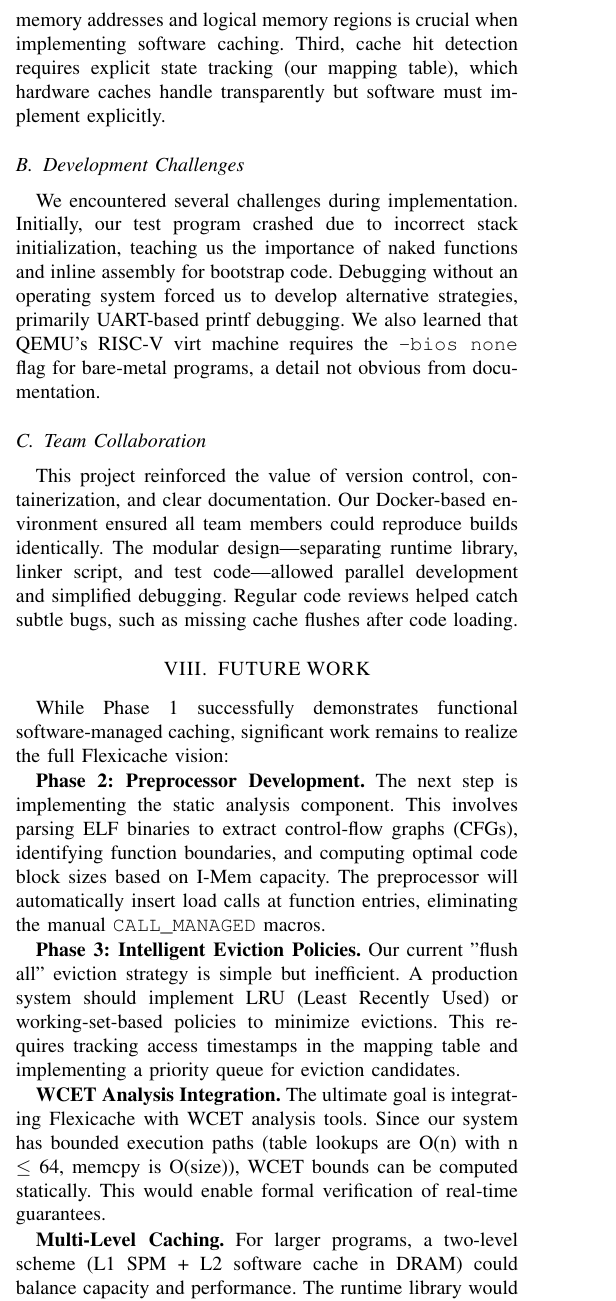
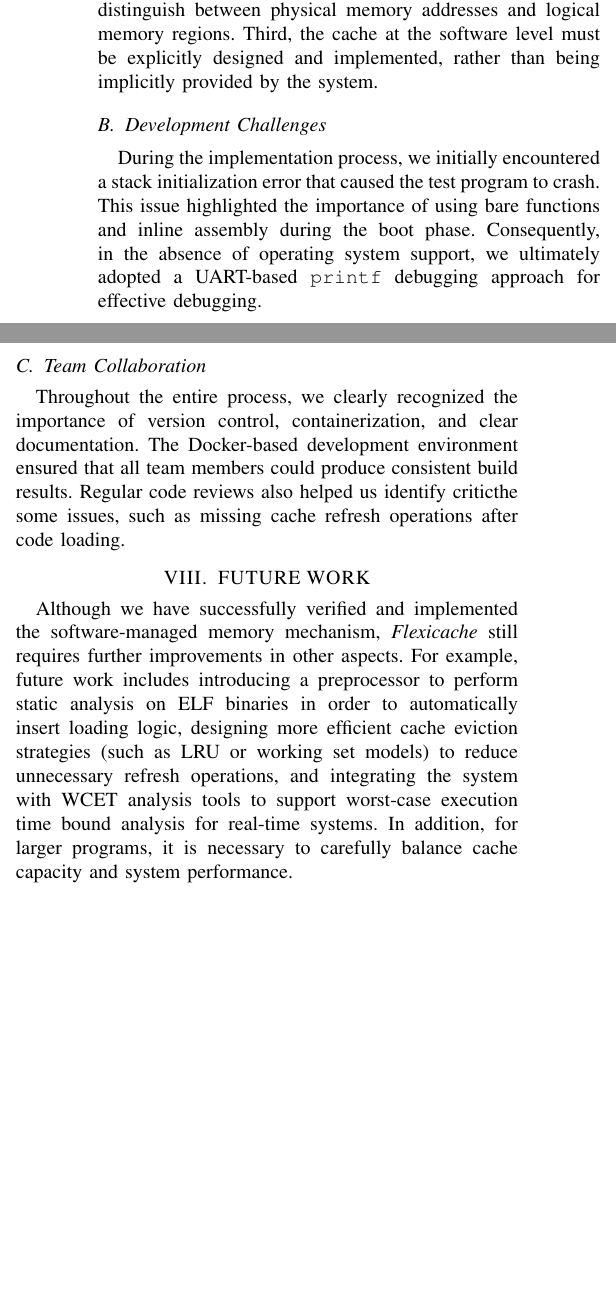
Before and after one commit to SAKUrie/flexicache, a LaTeX paper (doc.tex): part of one column of page 5 of 6 before the commit and two parts of the columns of page 5 of 6 after it, the two joined at a grey line, cut so that both start at the same text, the shorter picture padded with empty space. Compiled offline with pdfLaTeX.

Commit message:
merge report

```diff
--- a/doc.tex
+++ b/doc.tex
@@ -381,27 +374,23 @@ The prototype validates the core thesis: software-managed instruction caching wi
 
 \subsection{Technical Insights}
 
-Developing Flexicache taught us several important lessons about low-level systems programming. First, bare-metal development requires meticulous attention to initialization order—setting the stack pointer before executing any C code is non-negotiable. Second, the distinction between physical memory addresses and logical memory regions is crucial when implementing software caching. Third, cache hit detection requires explicit state tracking (our mapping table), which hardware caches handle transparently but software must implement explicitly.
+During the development of \textit{Flexicache}, we gained substantial experience in low-level system programming. First, bare-metal development imposes extremely strict requirements on the initialization order; in particular, the stack pointer must be correctly set before executing any C code. Second, when implementing a software cache, it is necessary to clearly distinguish between physical memory addresses and logical memory regions. Third, the cache at the software level must be explicitly designed and implemented, rather than being implicitly provided by the system.
+
 
 \subsection{Development Challenges}
 
-We encountered several challenges during implementation. Initially, our test program crashed due to incorrect stack initialization, teaching us the importance of naked functions and inline assembly for bootstrap code. Debugging without an operating system forced us to develop alternative strategies, primarily UART-based printf debugging. We also learned that QEMU's RISC-V virt machine requires the \texttt{-bios none} flag for bare-metal programs, a detail not obvious from documentation.
+During the implementation process, we initially encountered a stack initialization error that caused the test program to crash. This issue highlighted the importance of using bare functions and inline assembly during the boot phase. Consequently, in the absence of operating system support, we ultimately adopted a UART-based \texttt{printf} debugging approach for effective debugging.
+
 
 \subsection{Team Collaboration}
 
-This project reinforced the value of version control, containerization, and clear documentation. Our Docker-based environment ensured all team members could reproduce builds identically. The modular design—separating runtime library, linker script, and test code—allowed parallel development and simplified debugging. Regular code reviews helped catch subtle bugs, such as missing cache flushes after code loading.
+Throughout the entire process, we clearly recognized the importance of version control, containerization, and clear documentation. The Docker-based development environment ensured that all team members could produce consistent build results. Regular code reviews also helped us identify criticthe some issues, such as missing cache refresh operations after code loading.
+
 
 \section{FUTURE WORK}
 
-While Phase 1 successfully demonstrates functional software-managed caching, significant work remains to realize the full Flexicache vision:
+Although we have successfully verified and implemented the software-managed memory mechanism, \textit{Flexicache} still requires further improvements in other aspects. For example, future work includes introducing a preprocessor to perform static analysis on ELF binaries in order to automatically insert loading logic, designing more efficient cache eviction strategies (such as LRU or working set models) to reduce unnecessary refresh operations, and integrating the system with WCET analysis tools to support worst-case execution time bound analysis for real-time systems. In addition, for larger programs, it is necessary to carefully balance cache capacity and system performance.
 
-\textbf{Phase 2: Preprocessor Development.} The next step is implementing the static analysis component. This involves parsing ELF binaries to extract control-flow graphs (CFGs), identifying function boundaries, and computing optimal code block sizes based on I-Mem capacity. The preprocessor will automatically insert load calls at function entries, eliminating the manual \texttt{CALL\_MANAGED} macros.
-
-\textbf{Phase 3: Intelligent Eviction Policies.} Our current "flush all" eviction strategy is simple but inefficient. A production system should implement LRU (Least Recently Used) or working-set-based policies to minimize evictions. This requires tracking access timestamps in the mapping table and implementing a priority queue for eviction candidates.
-
-\textbf{WCET Analysis Integration.} The ultimate goal is integrating Flexicache with WCET analysis tools. Since our system has bounded execution paths (table lookups are O(n) with n $\leq$ 64, memcpy is O(size)), WCET bounds can be computed statically. This would enable formal verification of real-time guarantees.
-
-\textbf{Multi-Level Caching.} For larger programs, a two-level scheme (L1 SPM + L2 software cache in DRAM) could balance capacity and performance. The runtime library would manage both levels, paging between DRAM, L2, and L1 as needed.
 
 \section{CONCLUSION}
 \label{sec:conclusion}
```
Also changed, not shown: doc.tex (17 more changed lines).
